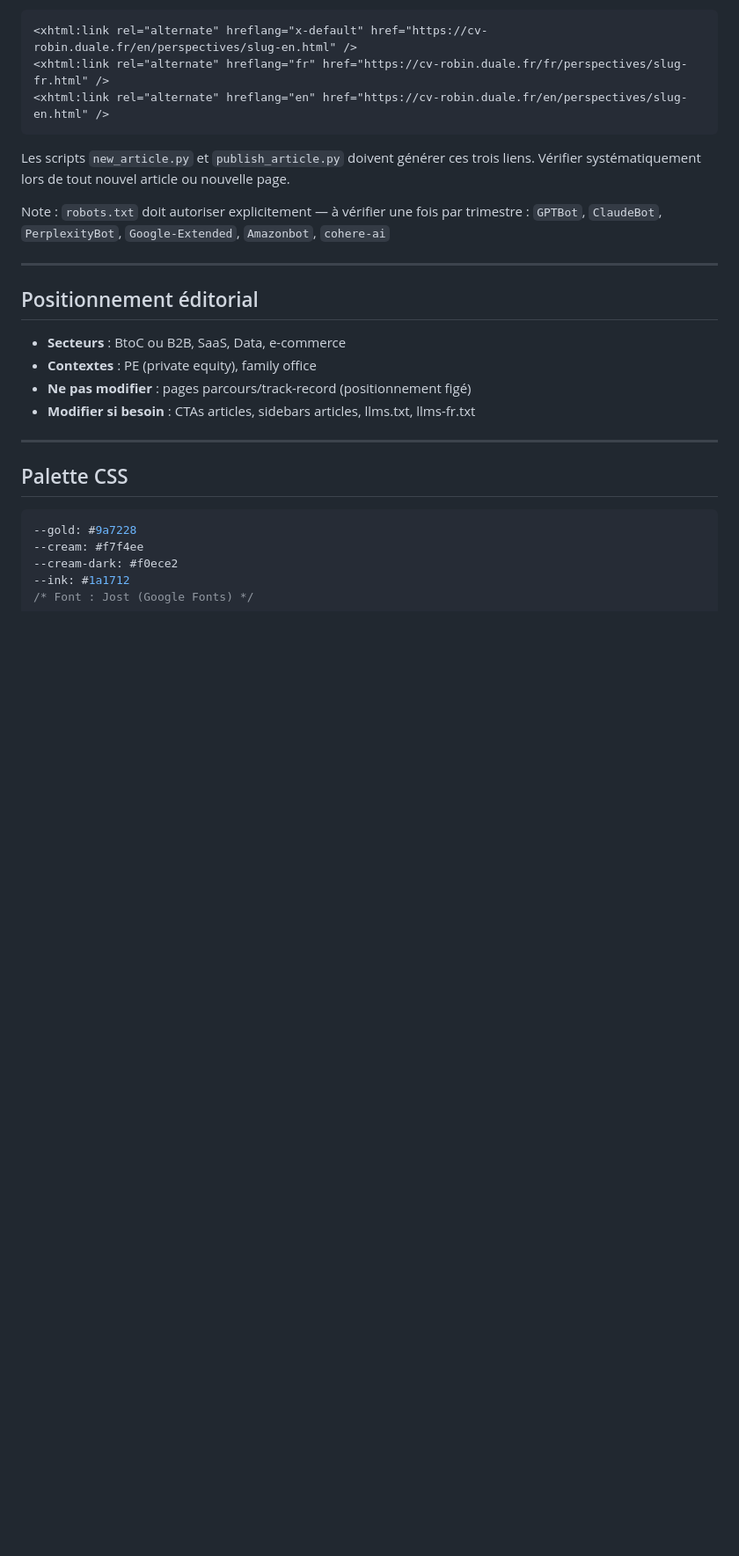
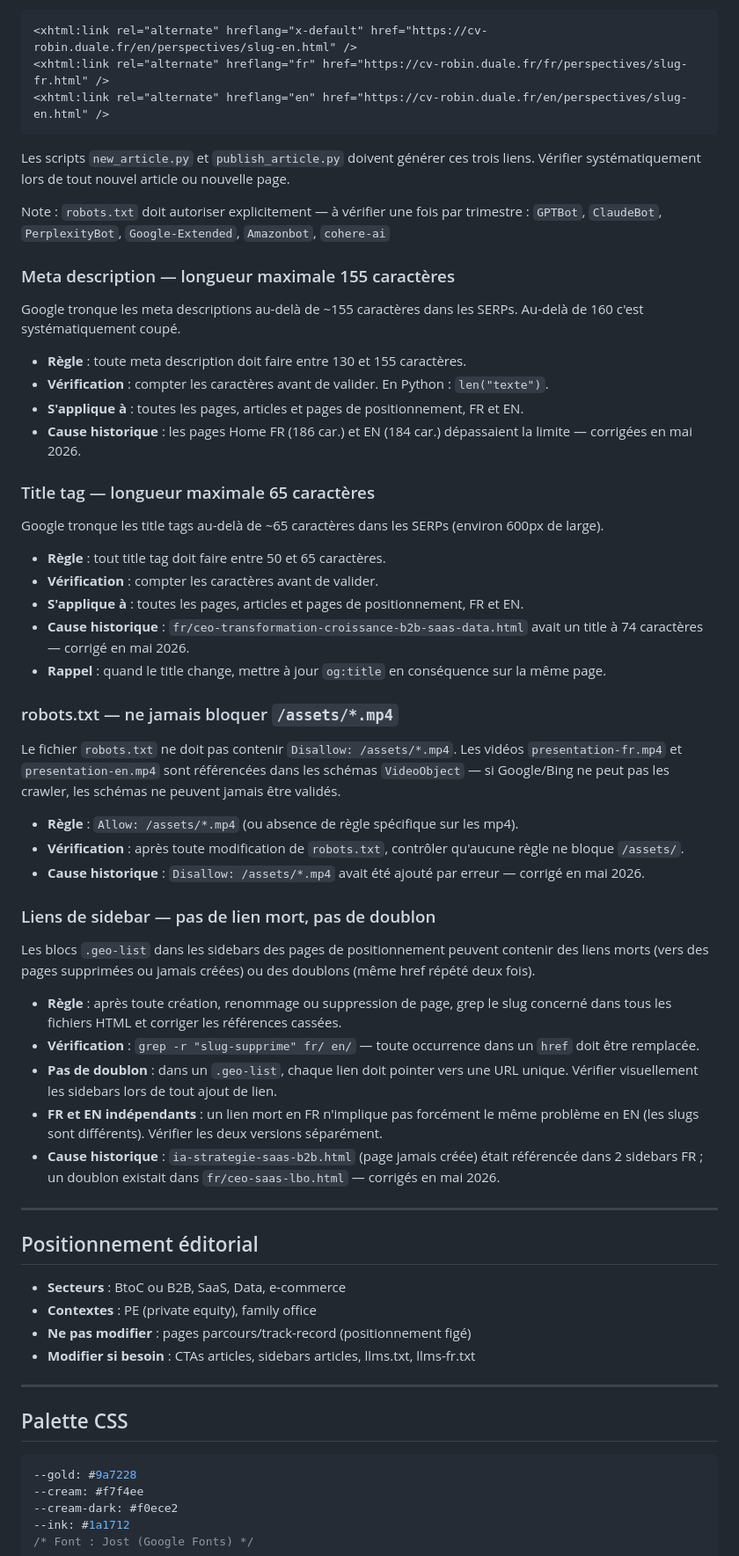
Before and after one commit to RobinDuale/duale-cv, a Markdown page: CLAUDE.md, the part around one of its changes. Shown at 88% size. Rendered like a GitHub page; blank space fills up the shorter version.

Commit message:
docs(claude): add meta-rule for CLAUDE.md updates + 4 new SEO rules from audit
- Meta-rule: update CLAUDE.md after every problem found in session
- Meta description: 130-155 chars max (was violated on Home FR/EN)
- Title tag: 50-65 chars max (was violated on ceo-transformation page)
- robots.txt: never Disallow /assets/*.mp4 (blocks VideoObject schema validation)
- Sidebar links: no dead links, no duplicates (grep before commit, check FR/EN separately)

Co-Authored-By: Claude Sonnet 4.6 <noreply@anthropic.com>

```diff
--- a/CLAUDE.md
+++ b/CLAUDE.md
@@ -346,6 +347,43 @@ Les scripts `new_article.py` et `publish_article.py` doivent générer ces trois
 
 Note : `robots.txt` doit autoriser explicitement — à vérifier une fois par trimestre : `GPTBot`, `ClaudeBot`, `PerplexityBot`, `Google-Extended`, `Amazonbot`, `cohere-ai`
 
+### Meta description — longueur maximale 155 caractères
+
+Google tronque les meta descriptions au-delà de ~155 caractères dans les SERPs. Au-delà de 160 c'est systématiquement coupé.
+
+- **Règle** : toute meta description doit faire entre 130 et 155 caractères.
+- **Vérification** : compter les caractères avant de valider. En Python : `len("texte")`.
+- **S'applique à** : toutes les pages, articles et pages de positionnement, FR et EN.
+- **Cause historique** : les pages Home FR (186 car.) et EN (184 car.) dépassaient la limite — corrigées en mai 2026.
+
+### Title tag — longueur maximale 65 caractères
+
+Google tronque les title tags au-delà de ~65 caractères dans les SERPs (environ 600px de large).
+
+- **Règle** : tout title tag doit faire entre 50 et 65 caractères.
+- **Vérification** : compter les caractères avant de valider.
+- **S'applique à** : toutes les pages, articles et pages de positionnement, FR et EN.
+- **Cause historique** : `fr/ceo-transformation-croissance-b2b-saas-data.html` avait un title à 74 caractères — corrigé en mai 2026.
+- **Rappel** : quand le title change, mettre à jour `og:title` en conséquence sur la même page.
+
+### robots.txt — ne jamais bloquer `/assets/*.mp4`
+
+Le fichier `robots.txt` ne doit pas contenir `Disallow: /assets/*.mp4`. Les vidéos `presentation-fr.mp4` et `presentation-en.mp4` sont référencées dans les schémas `VideoObject` — si Google/Bing ne peut pas les crawler, les schémas ne peuvent jamais être validés.
+
+- **Règle** : `Allow: /assets/*.mp4` (ou absence de règle spécifique sur les mp4).
+- **Vérification** : après toute modification de `robots.txt`, contrôler qu'aucune règle ne bloque `/assets/`.
+- **Cause historique** : `Disallow: /assets/*.mp4` avait été ajouté par erreur — corrigé en mai 2026.
+
+### Liens de sidebar — pas de lien mort, pas de doublon
+
+Les blocs `.geo-list` dans les sidebars des pages de positionnement peuvent contenir des liens morts (vers des pages supprimées ou jamais créées) ou des doublons (même href répété deux fois).
+
+- **Règle** : après toute création, renommage ou suppression de page, grep le slug concerné dans tous les fichiers HTML et corriger les références cassées.
+- **Vérification** : `grep -r "slug-supprime" fr/ en/` — toute occurrence dans un `href` doit être remplacée.
+- **Pas de doublon** : dans un `.geo-list`, chaque lien doit pointer vers une URL unique. Vérifier visuellement les sidebars lors de tout ajout de lien.
+- **FR et EN indépendants** : un lien mort en FR n'implique pas forcément le même problème en EN (les slugs sont différents). Vérifier les deux versions séparément.
+- **Cause historique** : `ia-strategie-saas-b2b.html` (page jamais créée) était référencée dans 2 sidebars FR ; un doublon existait dans `fr/ceo-saas-lbo.html` — corrigés en mai 2026.
+
 ---
 
 ## Positionnement éditorial
```
Also changed, not shown: other parts of CLAUDE.md (+1 -0 lines).
